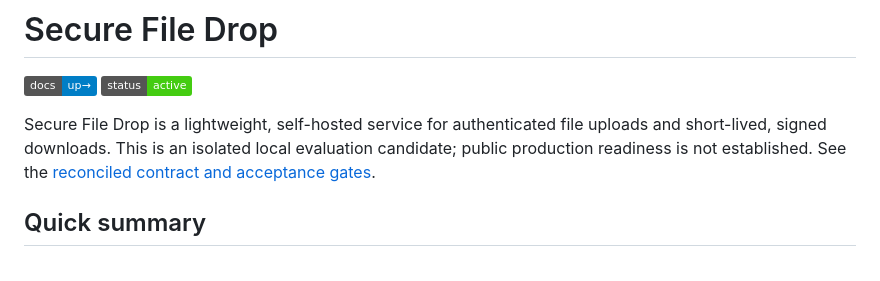
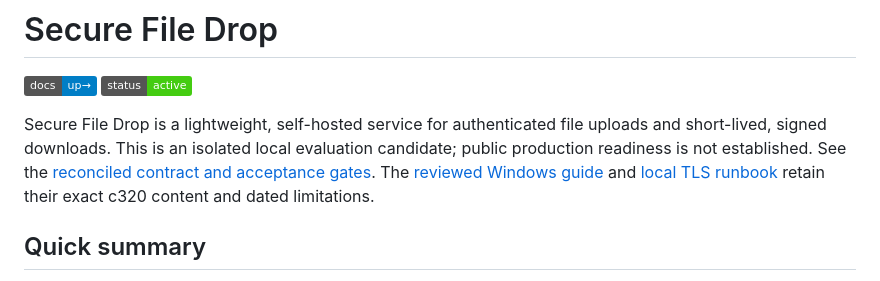
Before and after one commit to dreamingfree09/secure-file-drop, a Markdown page: README.md, the part around the change. GitHub-like rendering; badges without logos.

Commit message:
docs: retain exact reviewed companion and TLS operator guides

```diff
--- a/README.md
+++ b/README.md
@@ -3,7 +3,7 @@
 [![Docs](https://img.shields.io/badge/docs-up%E2%86%92-blue)](#docs)
 [![Status](https://img.shields.io/badge/status-active-brightgreen)](#status)
 
-Secure File Drop is a lightweight, self-hosted service for authenticated file uploads and short-lived, signed downloads. This is an isolated local evaluation candidate; public production readiness is not established. See the [reconciled contract and acceptance gates](docs/RECONCILED_BASELINE.md).
+Secure File Drop is a lightweight, self-hosted service for authenticated file uploads and short-lived, signed downloads. This is an isolated local evaluation candidate; public production readiness is not established. See the [reconciled contract and acceptance gates](docs/RECONCILED_BASELINE.md). The [reviewed Windows guide](docs/WINDOWS_COMPANION.md) and [local TLS runbook](docs/LOCAL_TLS.md) retain their exact c320 content and dated limitations.
 
 ## Quick summary
 
```
Also changed, not shown: docs/LOCAL_TLS.md (added, +75 -0 lines), docs/WINDOWS_COMPANION.md (added, +132 -0 lines).
